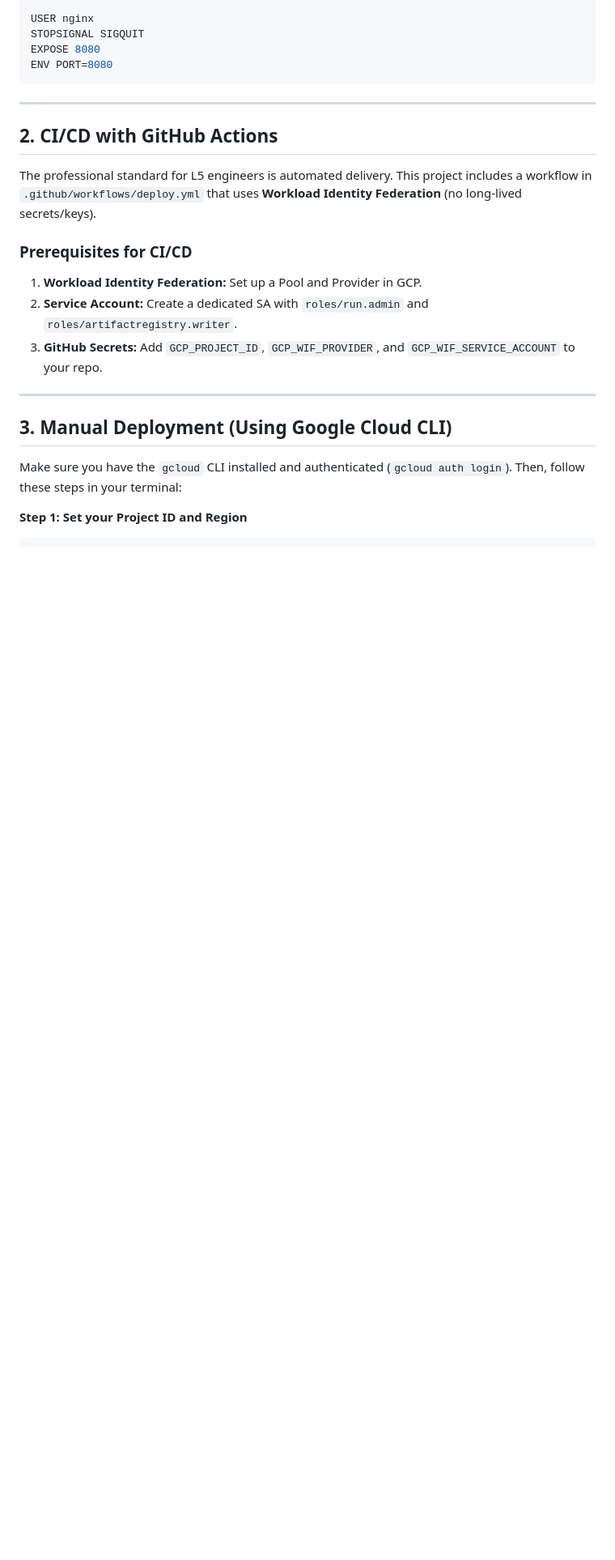
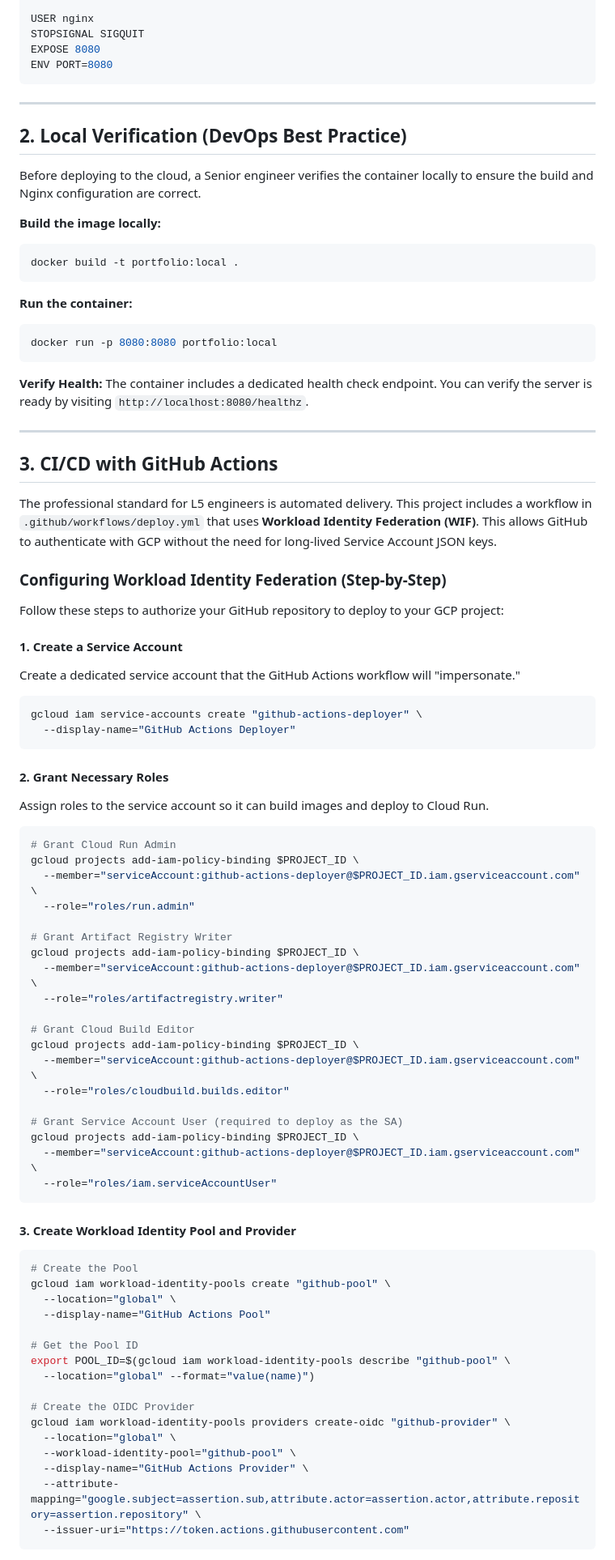
Before and after one commit to craigdbarber/portfolio, a Markdown page: deployment.md, the part around one of its changes. Shown at 81% size. Rendered like a GitHub page; blank space fills up the shorter version.

Commit message:
docs: finalize elite-level project documentation
- Add System Architecture section to README with diagram links
- Add Local Verification section to deployment docs (Docker build/run)
- Refine manual deployment commands for variable consistency
- Add documentation for the /healthz operational endpoint
- Improve overall document flow and L5 engineering signal

````diff
--- a/deployment.md
+++ b/deployment.md
@@ -83,19 +83,81 @@ ENV PORT=8080
 
 ---
 
-## 2. CI/CD with GitHub Actions
+## 2. Local Verification (DevOps Best Practice)
 
-The professional standard for L5 engineers is automated delivery. This project includes a workflow in `.github/workflows/deploy.yml` that uses **Workload Identity Federation** (no long-lived secrets/keys).
+Before deploying to the cloud, a Senior engineer verifies the container locally to ensure the build and Nginx configuration are correct.
 
-### Prerequisites for CI/CD
-1. **Workload Identity Federation:** Set up a Pool and Provider in GCP.
-2. **Service Account:** Create a dedicated SA with `roles/run.admin` and `roles/artifactregistry.writer`.
-3. **GitHub Secrets:** Add `GCP_PROJECT_ID`, `GCP_WIF_PROVIDER`, and `GCP_WIF_SERVICE_ACCOUNT` to your repo.
+**Build the image locally:**
+```bash
+docker build -t portfolio:local .
+```
+
+**Run the container:**
+```bash
+docker run -p 8080:8080 portfolio:local
+```
+
+**Verify Health:**
+The container includes a dedicated health check endpoint. You can verify the server is ready by visiting `http://localhost:8080/healthz`.
 
 ---
 
-## 3. Manual Deployment (Using Google Cloud CLI)
+## 3. CI/CD with GitHub Actions
 
-Make sure you have the `gcloud` CLI installed and authenticated (`gcloud auth login`). Then, follow these steps in your terminal:
+The professional standard for L5 engineers is automated delivery. This project includes a workflow in `.github/workflows/deploy.yml` that uses **Workload Identity Federation (WIF)**. This allows GitHub to authenticate with GCP without the need for long-lived Service Account JSON keys.
 
-**Step 1: Set your Project ID and Region**
+### Configuring Workload Identity Federation (Step-by-Step)
+
+Follow these steps to authorize your GitHub repository to deploy to your GCP project:
+
+#### 1. Create a Service Account
+Create a dedicated service account that the GitHub Actions workflow will "impersonate."
+```bash
+gcloud iam service-accounts create "github-actions-deployer" \
+  --display-name="GitHub Actions Deployer"
+```
+
+#### 2. Grant Necessary Roles
+Assign roles to the service account so it can build images and deploy to Cloud Run.
+```bash
+# Grant Cloud Run Admin
+gcloud projects add-iam-policy-binding $PROJECT_ID \
+  --member="serviceAccount:github-actions-deployer@$PROJECT_ID.iam.gserviceaccount.com" \
+  --role="roles/run.admin"
+
+# Grant Artifact Registry Writer
+gcloud projects add-iam-policy-binding $PROJECT_ID \
+  --member="serviceAccount:github-actions-deployer@$PROJECT_ID.iam.gserviceaccount.com" \
+  --role="roles/artifactregistry.writer"
+
+# Grant Cloud Build Editor
+gcloud projects add-iam-policy-binding $PROJECT_ID \
+  --member="serviceAccount:github-actions-deployer@$PROJECT_ID.iam.gserviceaccount.com" \
+  --role="roles/cloudbuild.builds.editor"
+
+# Grant Service Account User (required to deploy as the SA)
+gcloud projects add-iam-policy-binding $PROJECT_ID \
+  --member="serviceAccount:github-actions-deployer@$PROJECT_ID.iam.gserviceaccount.com" \
+  --role="roles/iam.serviceAccountUser"
+```
+
+#### 3. Create Workload Identity Pool and Provider
+```bash
+# Create the Pool
+gcloud iam workload-identity-pools create "github-pool" \
+  --location="global" \
+  --display-name="GitHub Actions Pool"
+
+# Get the Pool ID
+export POOL_ID=$(gcloud iam workload-identity-pools describe "github-pool" \
+  --location="global" --format="value(name)")
+
+# Create the OIDC Provider
+gcloud iam workload-identity-pools providers create-oidc "github-provider" \
+  --location="global" \
+  --workload-identity-pool="github-pool" \
+  --display-name="GitHub Actions Provider" \
+  --attribute-mapping="google.subject=assertion.sub,attribute.actor=assertion.actor,attribute.repository=assertion.repository" \
+  --issuer-uri="https://token.actions.githubusercontent.com"
+```
+
````
Also changed, not shown: other parts of deployment.md (+29 -9 lines), 1 other file.
